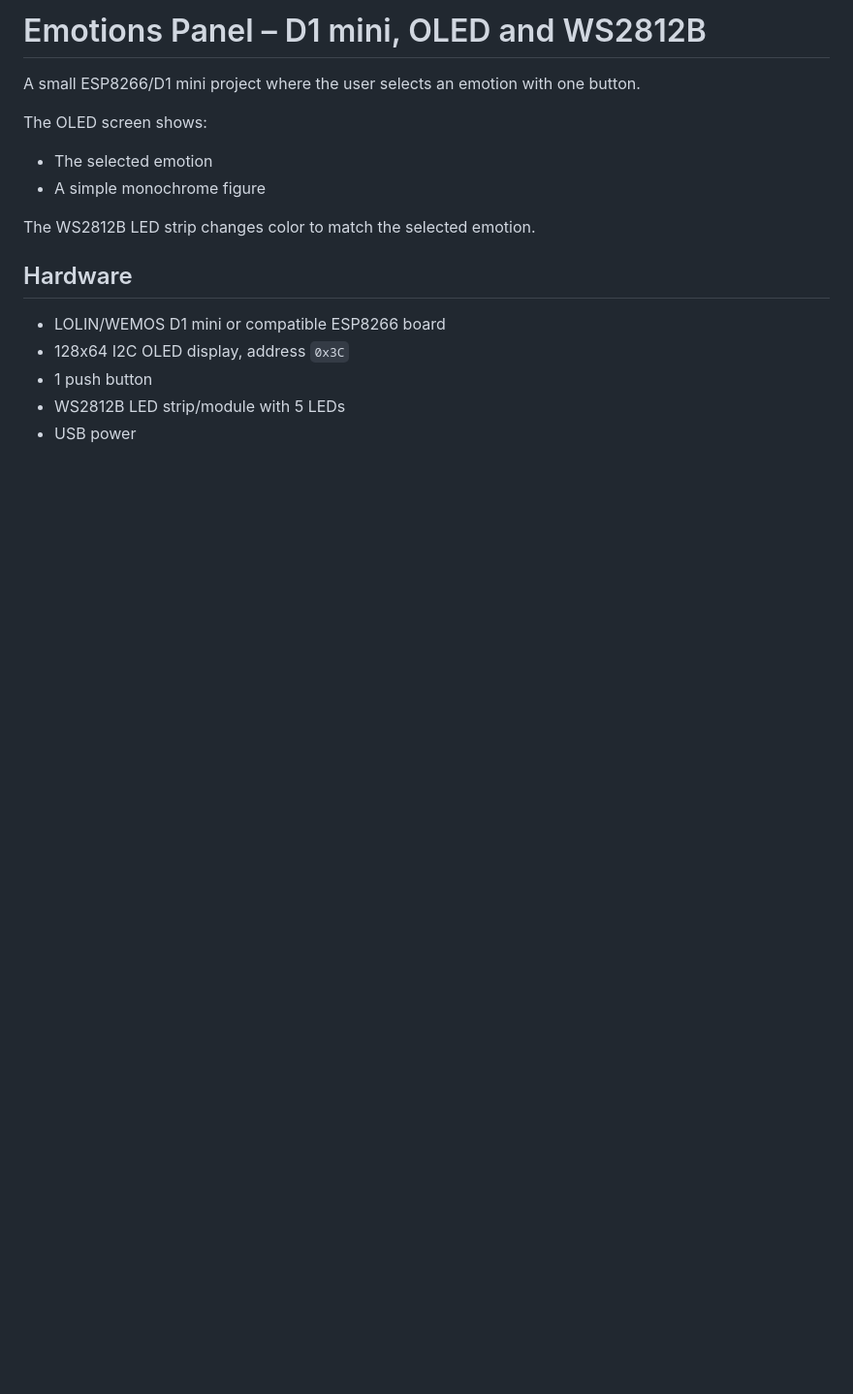
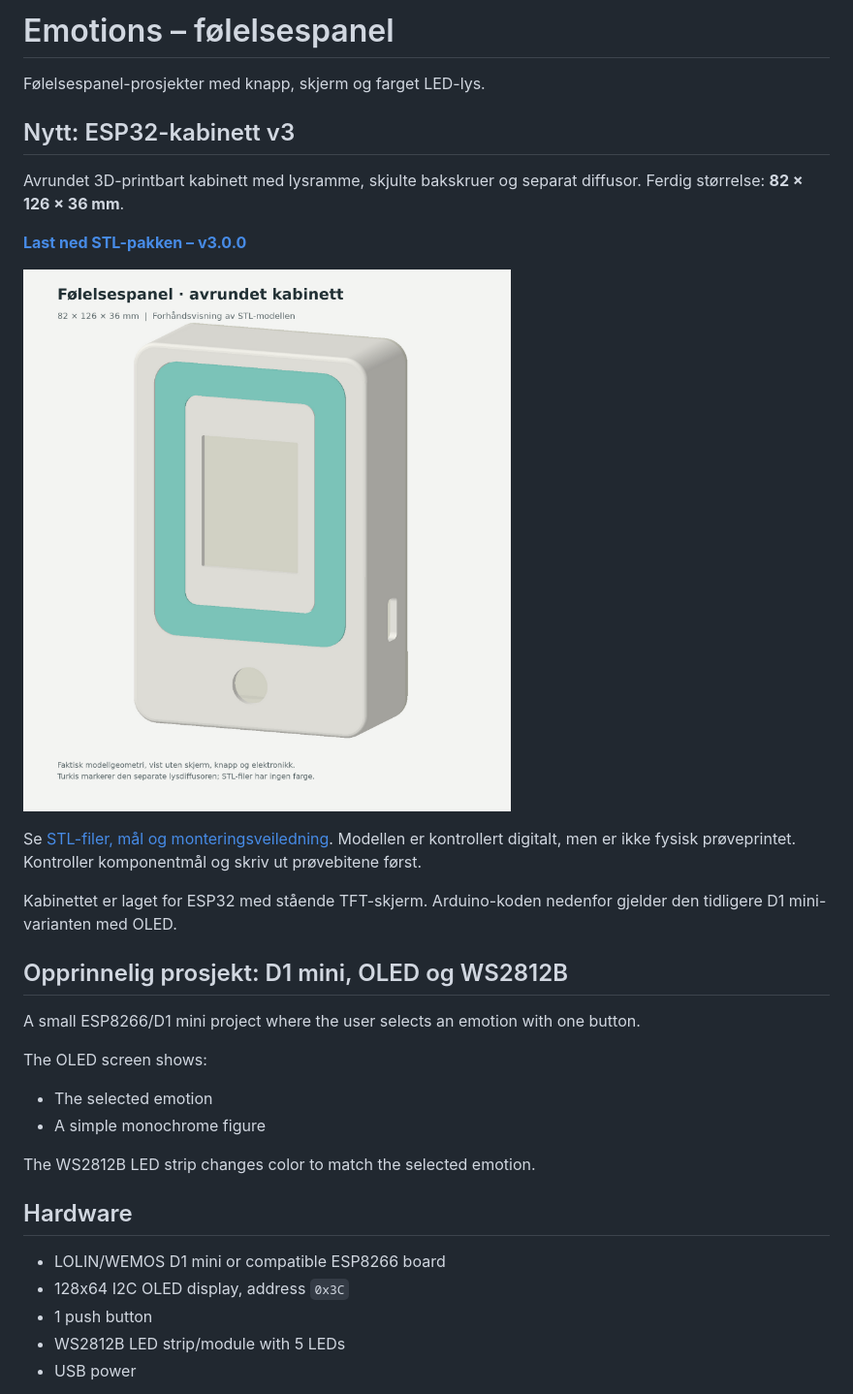
Before and after one commit to Ompalumpa89/Emotions, a Markdown page: README.md, the part around the change. Shown at 97% size. Drawn GitHub-style; pictures changed too: ESP32_kabinett_v3/Forhandsvisning_kabinett.png (added); blank space fills up the shorter version.

Commit message:
Add rounded ESP32 enclosure v3 with STL files and print guide

```diff
--- a/README.md
+++ b/README.md
@@ -1,4 +1,24 @@
-# Emotions Panel – D1 mini, OLED and WS2812B
+# Emotions – følelsespanel
+
+Følelsespanel-prosjekter med knapp, skjerm og farget LED-lys.
+
+## Nytt: ESP32-kabinett v3
+
+Avrundet 3D-printbart kabinett med lysramme, skjulte bakskruer og separat diffusor.
+Ferdig størrelse: **82 × 126 × 36 mm**.
+
+**[Last ned STL-pakken – v3.0.0](https://github.com/Ompalumpa89/Emotions/releases/tag/v3.0.0)**
+
+[![Forhåndsvisning av kabinett v3](ESP32_kabinett_v3/Forhandsvisning_kabinett.png)](ESP32_kabinett_v3/README.md)
+
+Se [STL-filer, mål og monteringsveiledning](ESP32_kabinett_v3/README.md).
+Modellen er kontrollert digitalt, men er ikke fysisk prøveprintet.
+Kontroller komponentmål og skriv ut prøvebitene først.
+
+Kabinettet er laget for ESP32 med stående TFT-skjerm. Arduino-koden nedenfor
+gjelder den tidligere D1 mini-varianten med OLED.
+
+## Opprinnelig prosjekt: D1 mini, OLED og WS2812B
 
 A small ESP8266/D1 mini project where the user selects an emotion with one button.
 
```
Also changed, not shown: ESP32_kabinett_v3/CHANGELOG.md (added, +17 -0 lines), ESP32_kabinett_v3/LES_MEG.md (added, +120 -0 lines), ESP32_kabinett_v3/README.md (added, +56 -0 lines), ESP32_kabinett_v3/Forhandsvisning_deler.png (added), 11 other files.
